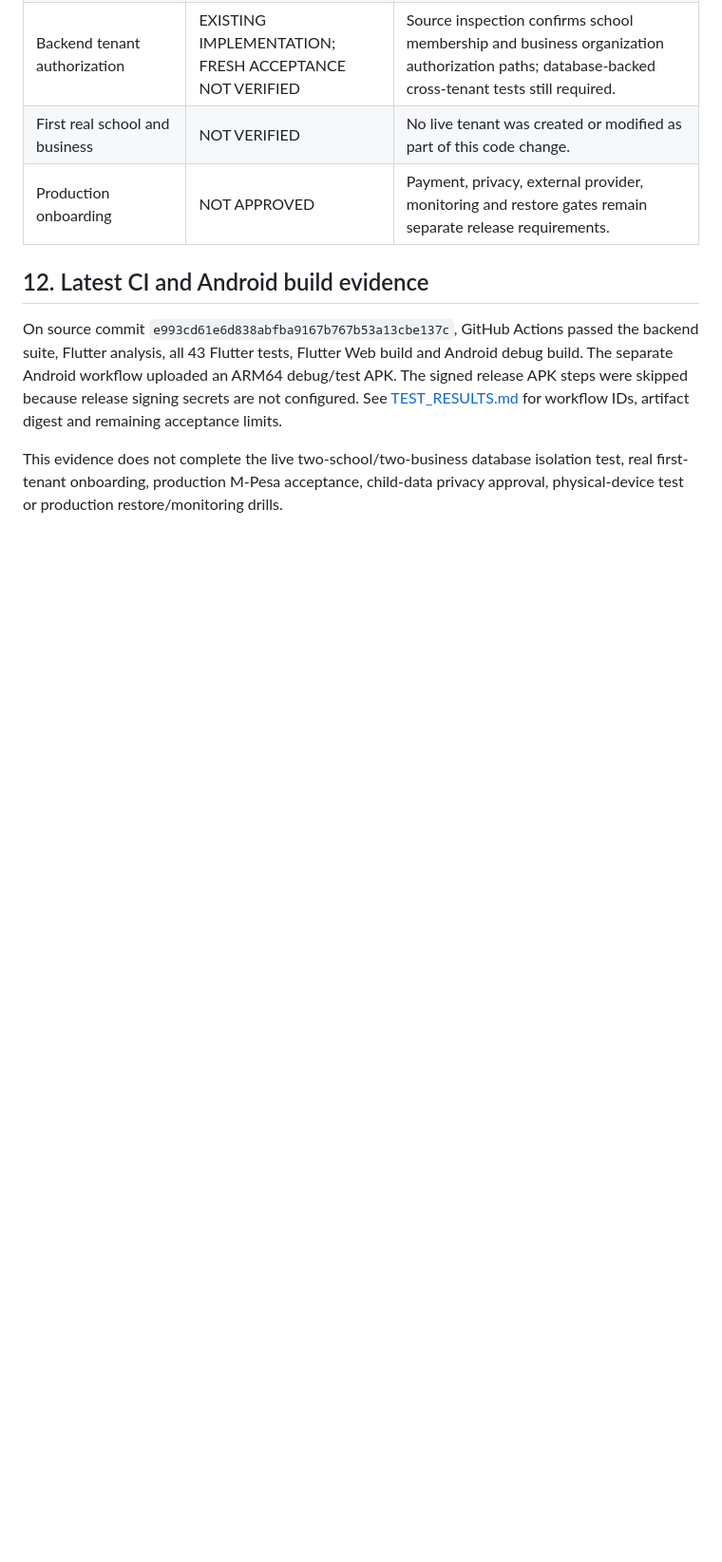
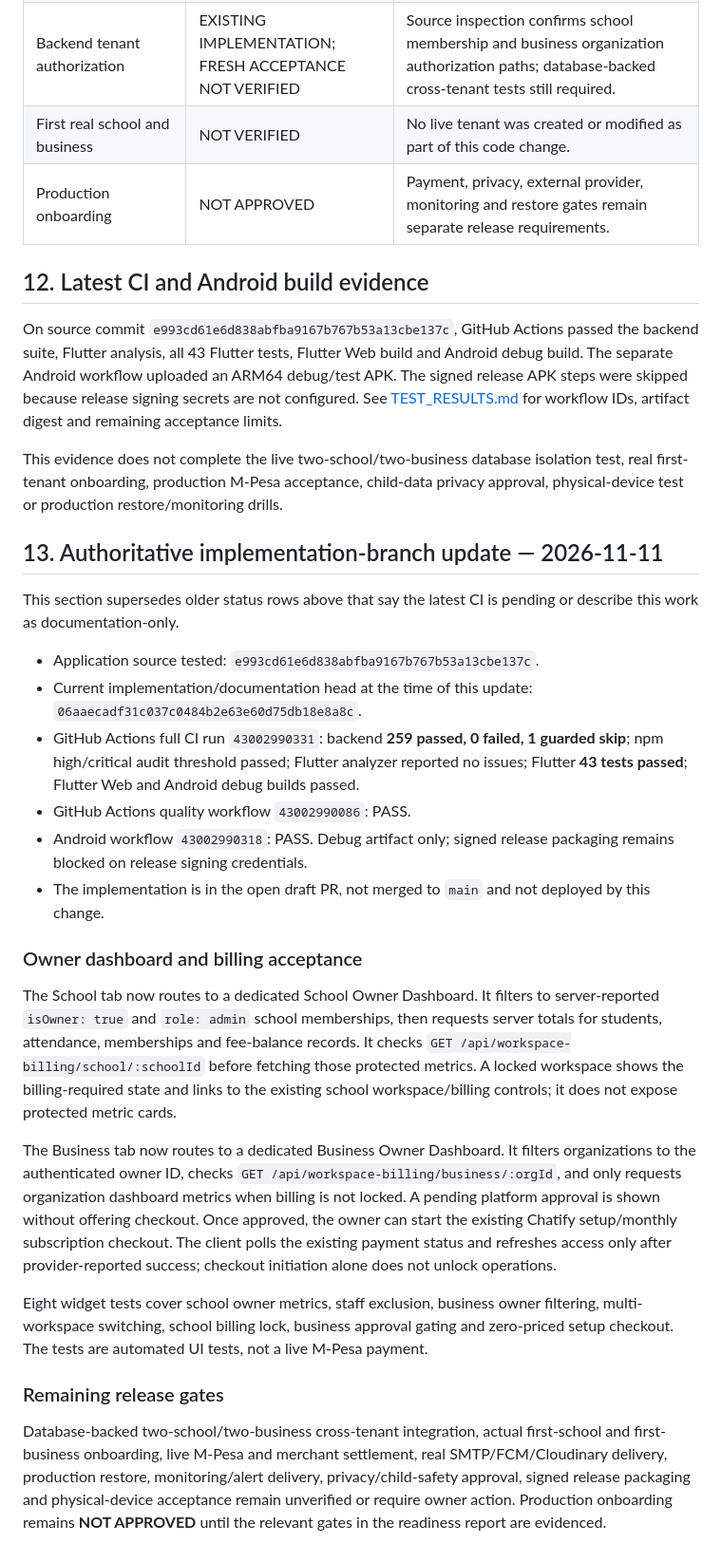
Before and after one commit to isaacokubi/chatify, a Markdown page: docs/FIRST_TENANT_ACCEPTANCE.md, the part around the change. Shown at 95% size. Drawn GitHub-style; blank space fills up the shorter version.

Commit message:
docs: add authoritative owner dashboard and CI acceptance status

```diff
--- a/docs/FIRST_TENANT_ACCEPTANCE.md
+++ b/docs/FIRST_TENANT_ACCEPTANCE.md
@@ -234,3 +234,26 @@ Widget tests for school owner metrics, school staff exclusion and business owner
 On source commit `e993cd61e6d838abfba9167b767b53a13cbe137c`, GitHub Actions passed the backend suite, Flutter analysis, all 43 Flutter tests, Flutter Web build and Android debug build. The separate Android workflow uploaded an ARM64 debug/test APK. The signed release APK steps were skipped because release signing secrets are not configured. See [TEST_RESULTS.md](TEST_RESULTS.md) for workflow IDs, artifact digest and remaining acceptance limits.
 
 This evidence does not complete the live two-school/two-business database isolation test, real first-tenant onboarding, production M-Pesa acceptance, child-data privacy approval, physical-device test or production restore/monitoring drills.
+
+## 13. Authoritative implementation-branch update — 2026-11-11
+
+This section supersedes older status rows above that say the latest CI is pending or describe this work as documentation-only.
+
+- Application source tested: `e993cd61e6d838abfba9167b767b53a13cbe137c`.
+- Current implementation/documentation head at the time of this update: `06aaecadf31c037c0484b2e63e60d75db18e8a8c`.
+- GitHub Actions full CI run `43002990331`: backend **259 passed, 0 failed, 1 guarded skip**; npm high/critical audit threshold passed; Flutter analyzer reported no issues; Flutter **43 tests passed**; Flutter Web and Android debug builds passed.
+- GitHub Actions quality workflow `43002990086`: PASS.
+- Android workflow `43002990318`: PASS. Debug artifact only; signed release packaging remains blocked on release signing credentials.
+- The implementation is in the open draft PR, not merged to `main` and not deployed by this change.
+
+### Owner dashboard and billing acceptance
+
+The School tab now routes to a dedicated School Owner Dashboard. It filters to server-reported `isOwner: true` and `role: admin` school memberships, then requests server totals for students, attendance, memberships and fee-balance records. It checks `GET /api/workspace-billing/school/:schoolId` before fetching those protected metrics. A locked workspace shows the billing-required state and links to the existing school workspace/billing controls; it does not expose protected metric cards.
+
+The Business tab now routes to a dedicated Business Owner Dashboard. It filters organizations to the authenticated owner ID, checks `GET /api/workspace-billing/business/:orgId`, and only requests organization dashboard metrics when billing is not locked. A pending platform approval is shown without offering checkout. Once approved, the owner can start the existing Chatify setup/monthly subscription checkout. The client polls the existing payment status and refreshes access only after provider-reported success; checkout initiation alone does not unlock operations.
+
+Eight widget tests cover school owner metrics, staff exclusion, business owner filtering, multi-workspace switching, school billing lock, business approval gating and zero-priced setup checkout. The tests are automated UI tests, not a live M-Pesa payment.
+
+### Remaining release gates
+
+Database-backed two-school/two-business cross-tenant integration, actual first-school and first-business onboarding, live M-Pesa and merchant settlement, real SMTP/FCM/Cloudinary delivery, production restore, monitoring/alert delivery, privacy/child-safety approval, signed release packaging and physical-device acceptance remain unverified or require owner action. Production onboarding remains **NOT APPROVED** until the relevant gates in the readiness report are evidenced.
```
